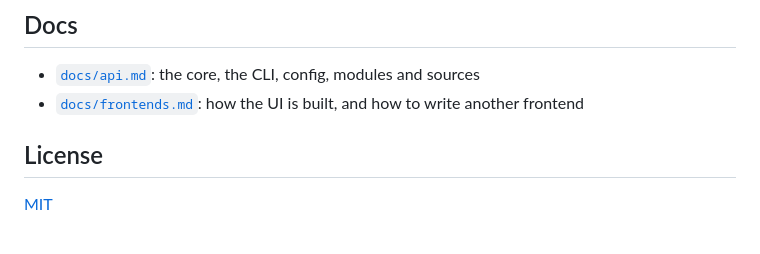
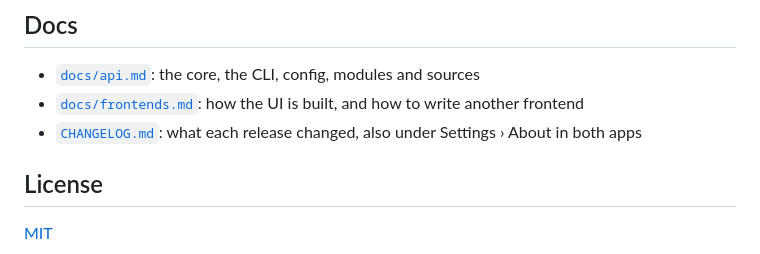
Before and after one commit to ilyasturki/universe, a Markdown page: README.md, the part around the change. Rendered like a GitHub page.

Commit message:
docs: the bundled changelog, whats_new and the what's-new page

```diff
--- a/README.md
+++ b/README.md
@@ -110,6 +110,7 @@ Open **Universe** from your app menu. With an empty library a short setup runs o
 
 - [`docs/api.md`](docs/api.md): the core, the CLI, config, modules and sources
 - [`docs/frontends.md`](docs/frontends.md): how the UI is built, and how to write another frontend
+- [`CHANGELOG.md`](CHANGELOG.md): what each release changed, also under Settings › About in both apps
 
 ## License
 
```
Also changed, not shown: docs/api.md (+3 -0 lines), docs/frontends.md (+35 -5 lines).
